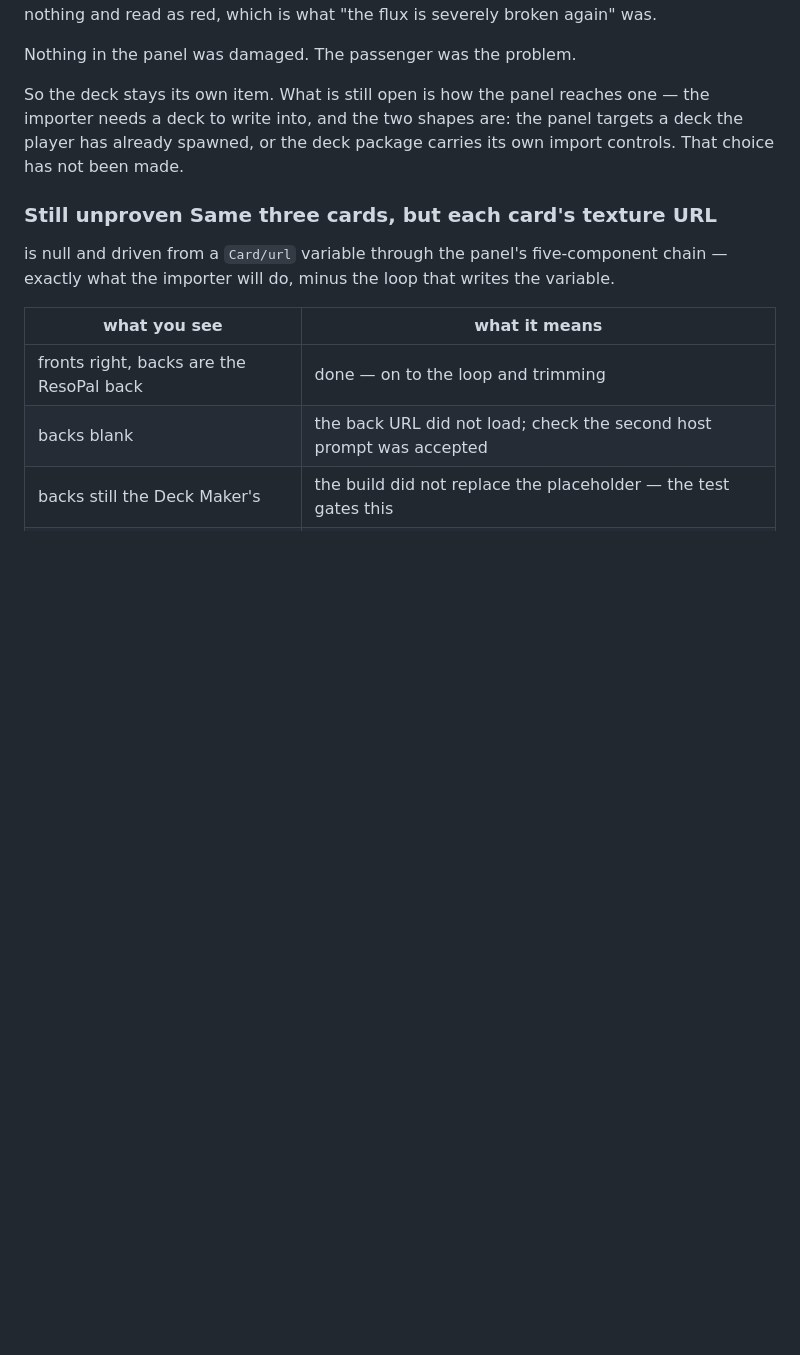
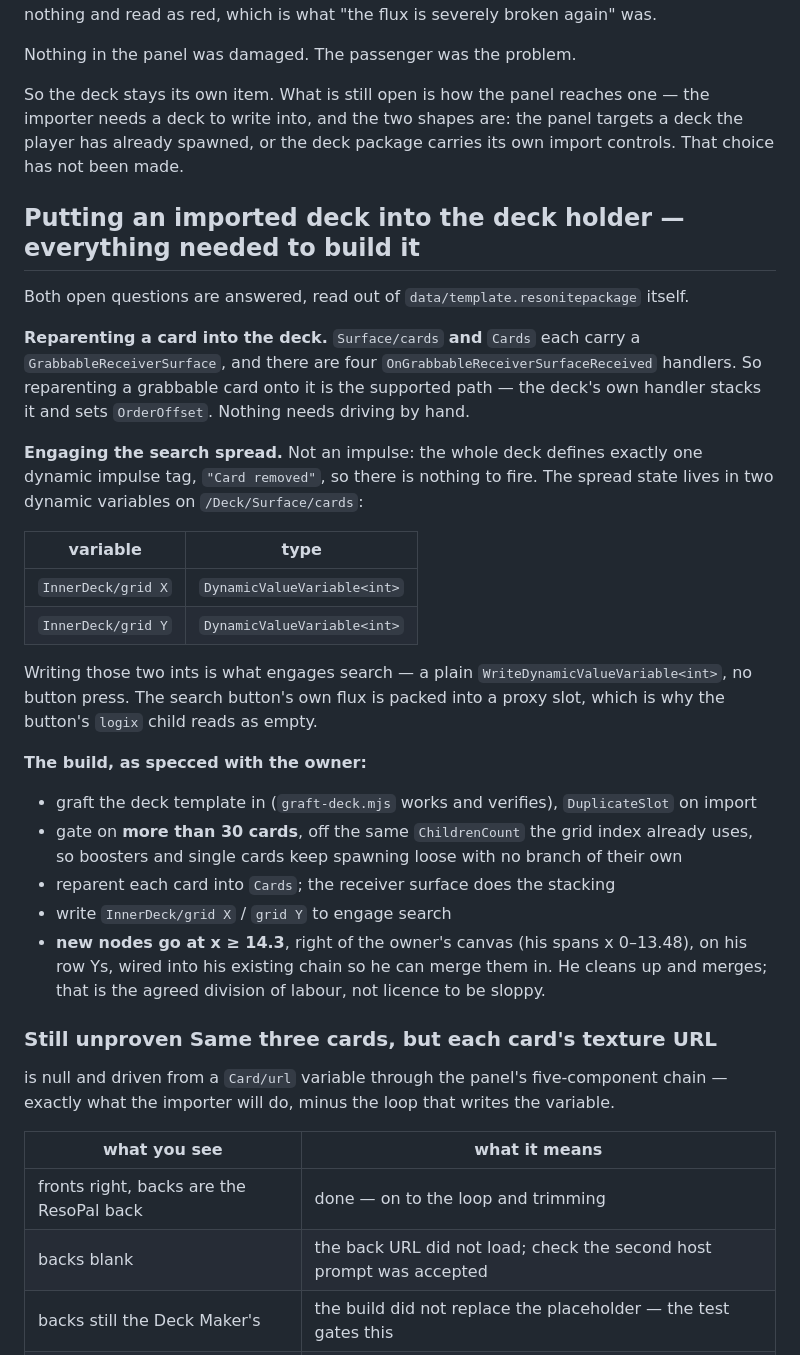
Before and after one commit to dalekcoffee/ResoPal, a Markdown page: docs/HANDOFF.md, the part around the change. Drawn GitHub-style; blank space fills up the shorter version.

Commit message:
Write down what the deck holder needs, read from the deck itself
Both open questions are answered from data/template.resonitepackage
rather than left for the next session to rediscover.

Reparenting: Surface/cards and Cards each carry a
GrabbableReceiverSurface with four OnGrabbableReceiverSurfaceReceived
handlers, so reparenting a grabbable card onto it is the supported path
and the deck's own handler stacks it.

Search: not an impulse. The deck defines exactly one dynamic impulse tag,
"Card removed", so there is nothing to fire. The spread state is two ints
on /Deck/Surface/cards - InnerDeck/grid X and InnerDeck/grid Y - and
writing them is what engages it. The search button's flux is packed into a
proxy slot, which is why its logix child reads as empty.

Plus the agreed shape: gate on more than 30 cards off the ChildrenCount
the grid index already uses, and place new nodes at x >= 14.3, right of
the owner's canvas, wired into his chain for him to merge.

```diff
--- a/docs/HANDOFF.md
+++ b/docs/HANDOFF.md
@@ -257,6 +257,39 @@ importer needs a deck to write into, and the two shapes are: the panel targets a
 player has already spawned, or the deck package carries its own import controls. That choice
 has not been made.
 
+## Putting an imported deck into the deck holder — everything needed to build it
+
+Both open questions are answered, read out of `data/template.resonitepackage` itself.
+
+**Reparenting a card into the deck.** `Surface/cards` **and** `Cards` each carry a
+`GrabbableReceiverSurface`, and there are four `OnGrabbableReceiverSurfaceReceived`
+handlers. So reparenting a grabbable card onto it is the supported path — the deck's own
+handler stacks it and sets `OrderOffset`. Nothing needs driving by hand.
+
+**Engaging the search spread.** Not an impulse: the whole deck defines exactly one dynamic
+impulse tag, `"Card removed"`, so there is nothing to fire. The spread state lives in two
+dynamic variables on `/Deck/Surface/cards`:
+
+| variable | type |
+|---|---|
+| `InnerDeck/grid X` | `DynamicValueVariable<int>` |
+| `InnerDeck/grid Y` | `DynamicValueVariable<int>` |
+
+Writing those two ints is what engages search — a plain `WriteDynamicValueVariable<int>`,
+no button press. The search button's own flux is packed into a proxy slot, which is why the
+button's `logix` child reads as empty.
+
+**The build, as specced with the owner:**
+
+- graft the deck template in (`graft-deck.mjs` works and verifies), `DuplicateSlot` on import
+- gate on **more than 30 cards**, off the same `ChildrenCount` the grid index already uses,
+  so boosters and single cards keep spawning loose with no branch of their own
+- reparent each card into `Cards`; the receiver surface does the stacking
+- write `InnerDeck/grid X` / `grid Y` to engage search
+- **new nodes go at x ≥ 14.3**, right of the owner's canvas (his spans x 0–13.48), on his row
+  Ys, wired into his existing chain so he can merge them in. He cleans up and merges; that is
+  the agreed division of labour, not licence to be sloppy.
+
 ### Still unproven Same three cards, but each card's texture URL
 is null and driven from a `Card/url` variable through the panel's five-component chain —
 exactly what the importer will do, minus the loop that writes the variable.
```
